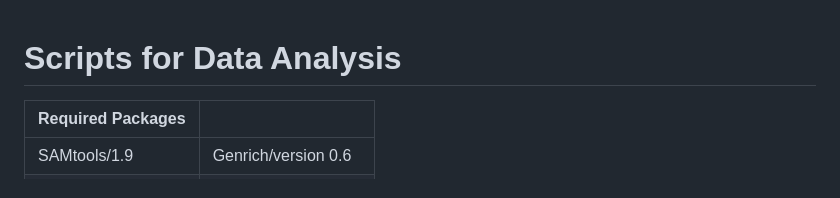
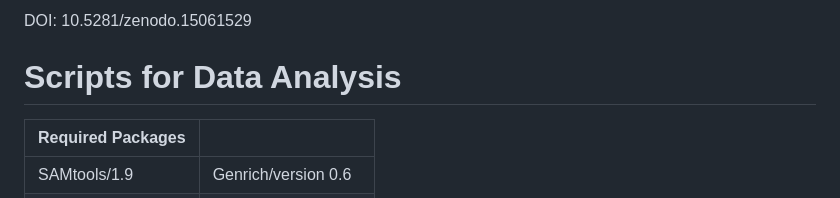
Before and after one commit to HodgesGenomicsLab/NPCdiff_ATACme, a Markdown page: README.md, the part around the change. Drawn GitHub-style.

Commit message:
add DOI to README.md

```diff
--- a/README.md
+++ b/README.md
@@ -1,3 +1,4 @@
+ DOI: 10.5281/zenodo.15061529
 # Scripts for Data Analysis
 |Required Packages|              |
 |---------------|---------------
```
